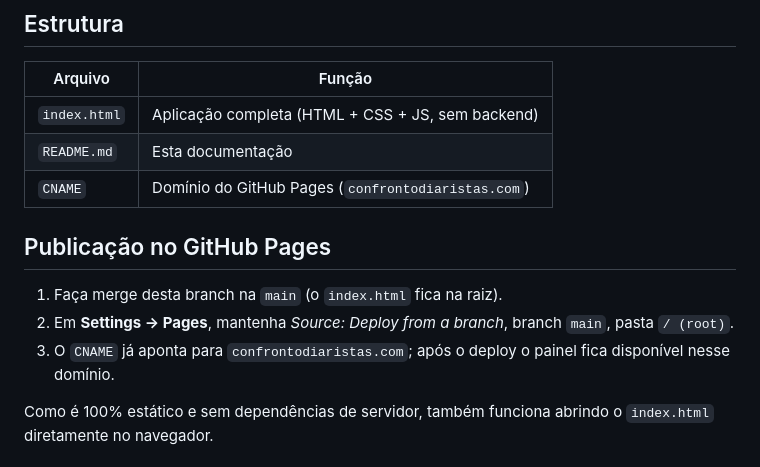
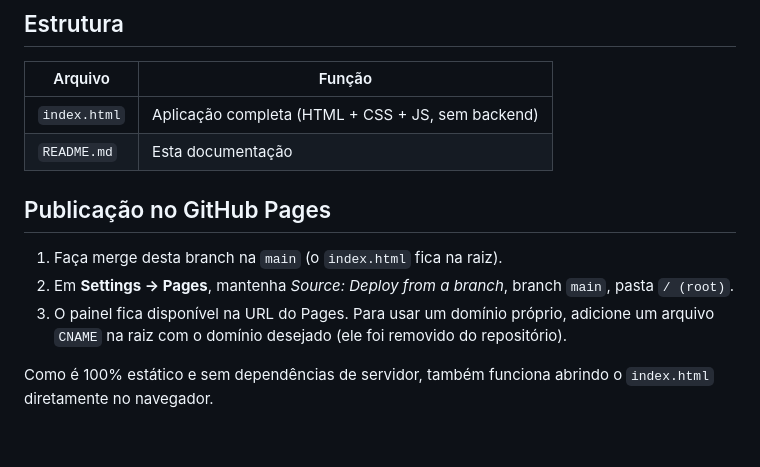
Before and after one commit to hohenthgg/confrontodiarista, a Markdown page: README.md, the part around the change. Drawn GitHub-style; blank space fills up the shorter version.

Commit message:
Atualiza README após remoção do CNAME
Co-Authored-By: Claude Fable 5 <noreply@anthropic.com>
Claude-Session: https://claude.ai/code/session_019RZ3HMYPb8JMYef1R95Zaq

```diff
--- a/README.md
+++ b/README.md
@@ -43,13 +43,12 @@ Toda fonte tabular é convertida para um registro único e todas as visualizaç
 |--------------|-----------------------------------------------------|
 | `index.html` | Aplicação completa (HTML + CSS + JS, sem backend)   |
 | `README.md`  | Esta documentação                                   |
-| `CNAME`      | Domínio do GitHub Pages (`confrontodiaristas.com`)  |
 
 ## Publicação no GitHub Pages
 
 1. Faça merge desta branch na `main` (o `index.html` fica na raiz).
 2. Em **Settings → Pages**, mantenha *Source: Deploy from a branch*, branch `main`, pasta `/ (root)`.
-3. O `CNAME` já aponta para `confrontodiaristas.com`; após o deploy o painel fica disponível nesse domínio.
+3. O painel fica disponível na URL do Pages. Para usar um domínio próprio, adicione um arquivo `CNAME` na raiz com o domínio desejado (ele foi removido do repositório).
 
 Como é 100% estático e sem dependências de servidor, também funciona abrindo o `index.html` diretamente no navegador.
 
```
